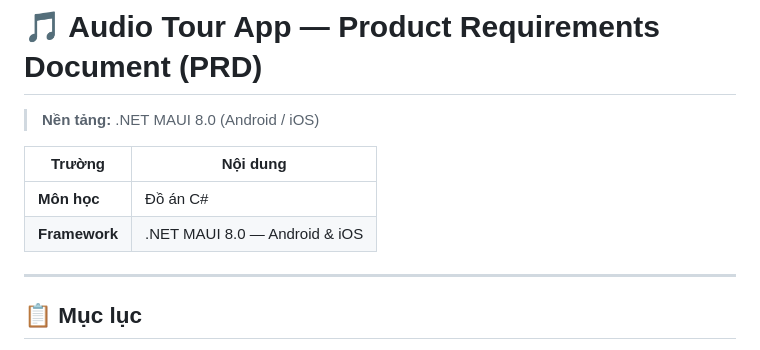
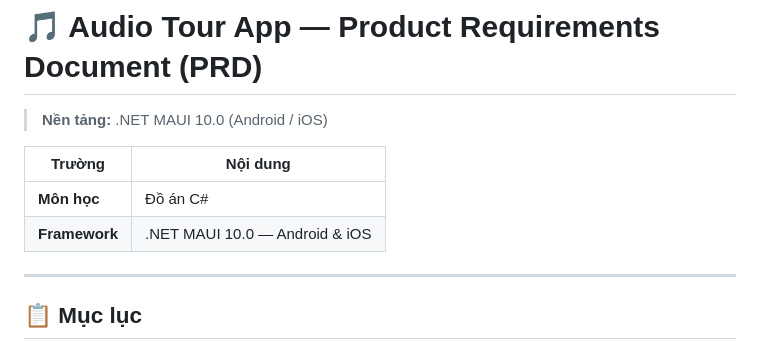
Before and after one commit to VQuang287/Project-CSharp-SGU, a Markdown page: README.md, the part around the change. Rendered like a GitHub page.

Commit message:
Update .NET MAUI version in README

```diff
--- a/README.md
+++ b/README.md
@@ -1,11 +1,11 @@
 # 🎵 Audio Tour App — Product Requirements Document (PRD)
 
-> **Nền tảng:** .NET MAUI 8.0 (Android / iOS)
+> **Nền tảng:** .NET MAUI 10.0 (Android / iOS)
 
 | Trường | Nội dung |
 |--------|----------|
 | **Môn học** | Đồ án C# |
-| **Framework** | .NET MAUI 8.0 — Android & iOS |
+| **Framework** | .NET MAUI 10.0 — Android & iOS |
 
 ---
 
```
